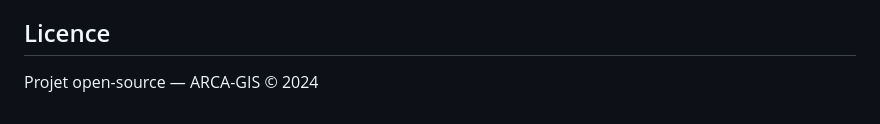
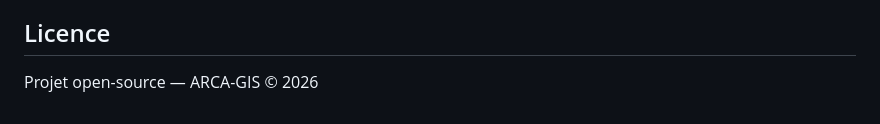
Before and after one commit to MaximeKELI/ARCA-GIS-, a Markdown page: README.md, the part around the change. Drawn GitHub-style.

Commit message:
All coders

```diff
--- a/README.md
+++ b/README.md
@@ -137,4 +137,4 @@ curl -X POST http://localhost:8001/analyze \
 
 ## Licence
 
-Projet open-source — ARCA-GIS © 2024
+Projet open-source — ARCA-GIS © 2026
```
